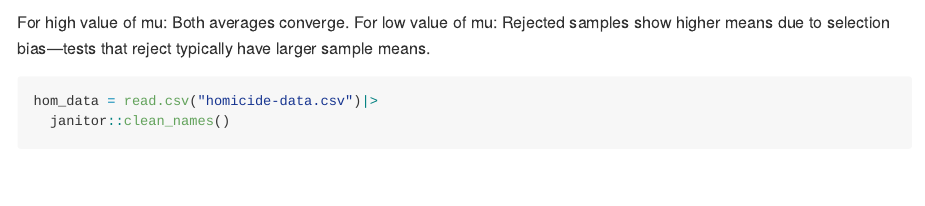
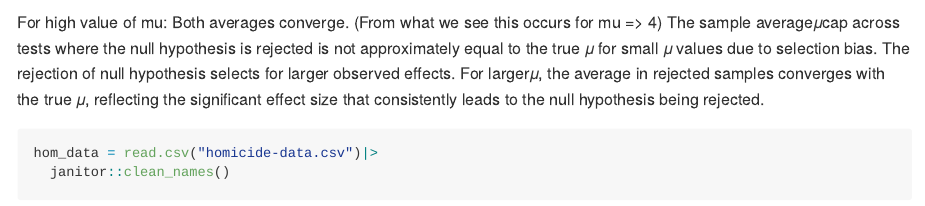
Before and after one commit to v2v2v2v2v/p8105hw5, an R Markdown document (Solutions.Rmd): the page in a window 1100 px wide, from 1810 px down. Rendered offline with R 4.5, knitr and Pandoc, with nearby package versions; code that draws random numbers runs with fixed seeds of ours; some code elsewhere in the file could not run offline; long lines of code are wrapped; column names are cleaned by a stand-in for the janitor package; common packages that the code uses without loading them are loaded.

Commit message:
change in comment

````diff
--- a/Solutions.Rmd
+++ b/Solutions.Rmd
@@ -85,8 +85,9 @@ ggplot(avg_estimates, aes(x = true_mean)) +
   theme_minimal()
 ```
 
-For high value of mu: Both averages converge.
-For low value of mu: Rejected samples show higher means due to selection bias—tests that reject typically have larger sample means.
+For high value of mu: Both averages converge. (From what we see this occurs for mu => 4)
+The sample average𝜇cap across tests where the null hypothesis is rejected is not approximately equal to the true 𝜇 for small 𝜇 values due to selection bias. The rejection of null hypothesis selects for larger observed effects.
+For larger𝜇, the average in rejected samples converges with the true 𝜇, reflecting the significant effect size that consistently leads to the null hypothesis being rejected.
 
 ```{R}
 hom_data = read.csv("homicide-data.csv")|>
````
